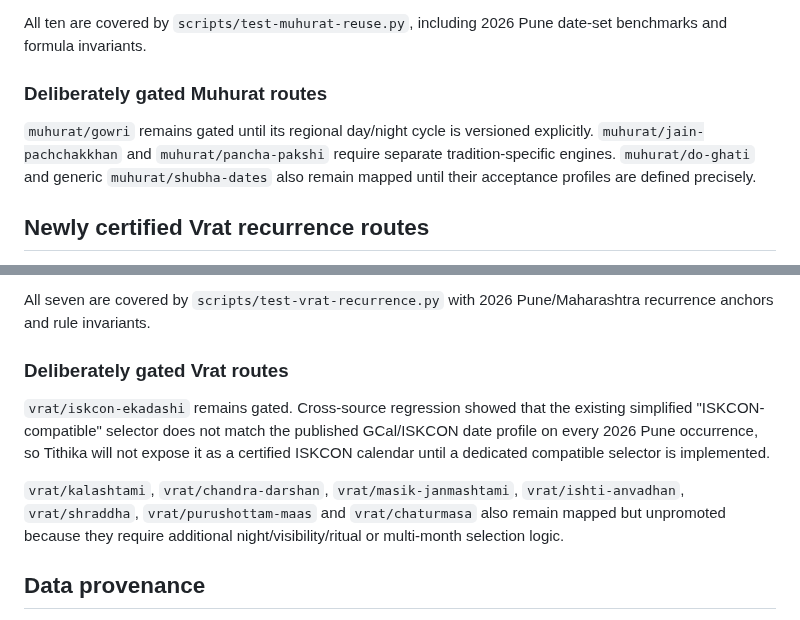
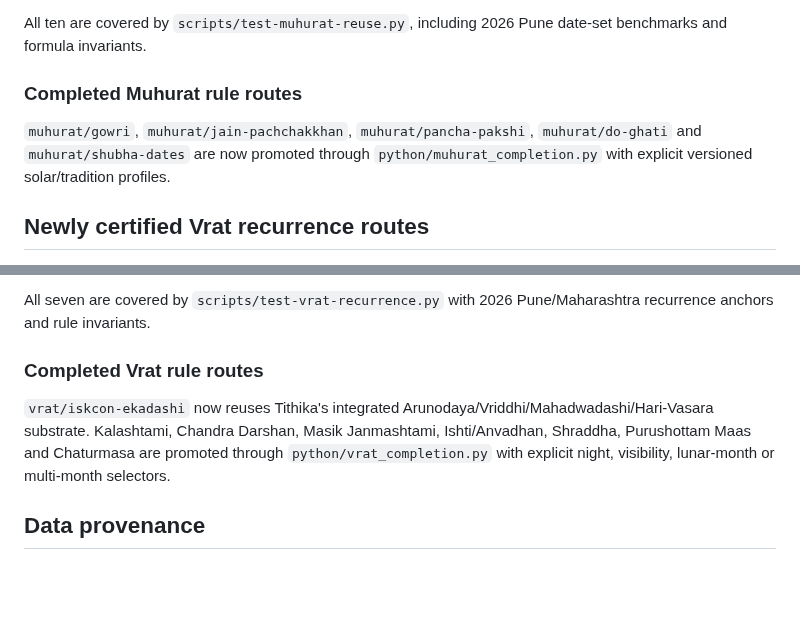
Before and after one commit to indigiti/Tithika, a Markdown page: docs/RELEASE_CERTIFICATION.md, 2 parts joined by grey strips. Rendered like a GitHub page; blank space fills up the shorter version.

```diff
--- a/docs/RELEASE_CERTIFICATION.md
+++ b/docs/RELEASE_CERTIFICATION.md
@@ -86,9 +84,9 @@ The following routes reuse the verified Lahiri Panchang, local sunrise/sunset an
 
 All ten are covered by `scripts/test-muhurat-reuse.py`, including 2026 Pune date-set benchmarks and formula invariants.
 
-### Deliberately gated Muhurat routes
+### Completed Muhurat rule routes
 
-`muhurat/gowri` remains gated until its regional day/night cycle is versioned explicitly. `muhurat/jain-pachchakkhan` and `muhurat/pancha-pakshi` require separate tradition-specific engines. `muhurat/do-ghati` and generic `muhurat/shubha-dates` also remain mapped until their acceptance profiles are defined precisely.
+`muhurat/gowri`, `muhurat/jain-pachchakkhan`, `muhurat/pancha-pakshi`, `muhurat/do-ghati` and `muhurat/shubha-dates` are now promoted through `python/muhurat_completion.py` with explicit versioned solar/tradition profiles.
 
 ## Newly certified Vrat recurrence routes
 
@@ -104,11 +102,9 @@ The following routes reuse the verified Lahiri Panchang and existing lunar/Vrat
 
 All seven are covered by `scripts/test-vrat-recurrence.py` with 2026 Pune/Maharashtra recurrence anchors and rule invariants.
 
-### Deliberately gated Vrat routes
+### Completed Vrat rule routes
 
-`vrat/iskcon-ekadashi` remains gated. Cross-source regression showed that the existing simplified "ISKCON-compatible" selector does not match the published GCal/ISKCON date profile on every 2026 Pune occurrence, so Tithika will not expose it as a certified ISKCON calendar until a dedicated compatible selector is implemented.
-
-`vrat/kalashtami`, `vrat/chandra-darshan`, `vrat/masik-janmashtami`, `vrat/ishti-anvadhan`, `vrat/shraddha`, `vrat/purushottam-maas` and `vrat/chaturmasa` also remain mapped but unpromoted because they require additional night/visibility/ritual or multi-month selection logic.
+`vrat/iskcon-ekadashi` now reuses Tithika's integrated Arunodaya/Vriddhi/Mahadwadashi/Hari-Vasara substrate. Kalashtami, Chandra Darshan, Masik Janmashtami, Ishti/Anvadhan, Shraddha, Purushottam Maas and Chaturmasa are promoted through `python/vrat_completion.py` with explicit night, visibility, lunar-month or multi-month selectors.
 
 ## Data provenance
 
```
Also changed, not shown: other parts of docs/RELEASE_CERTIFICATION.md (+14 -16 lines).
